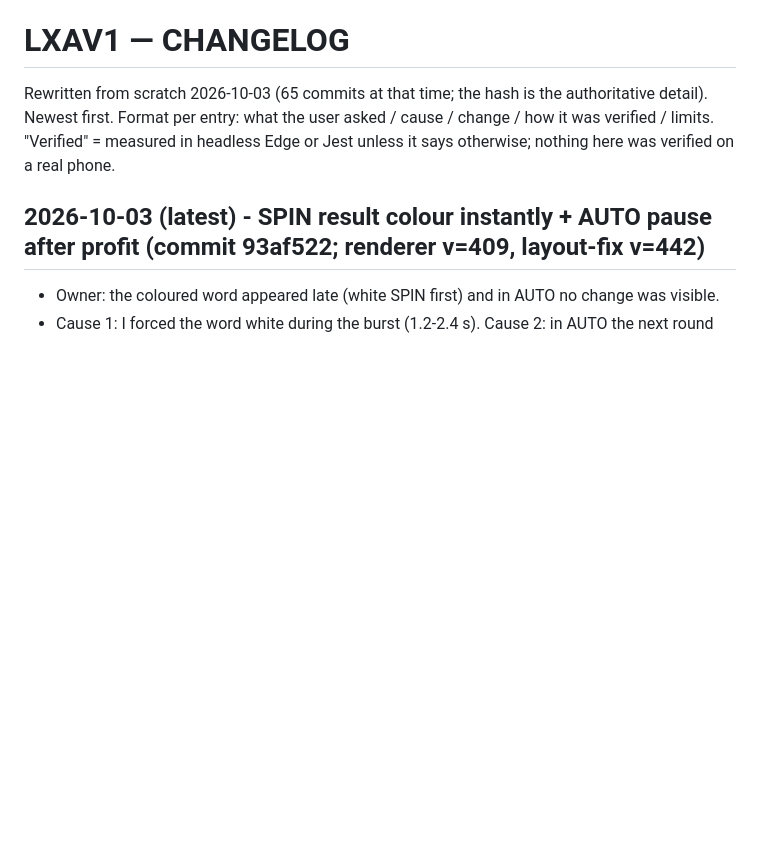
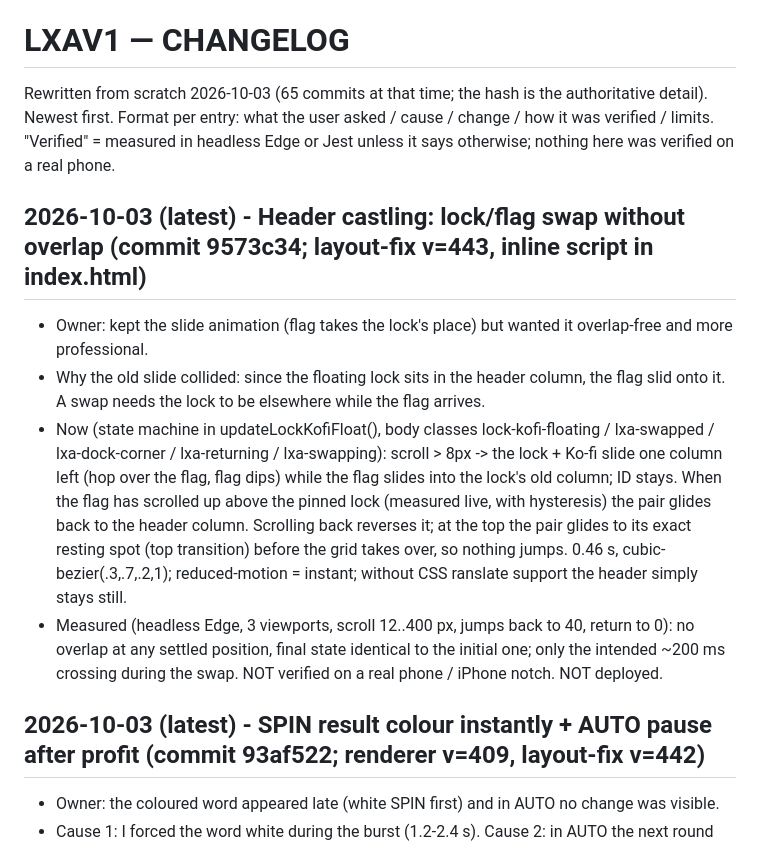
Before and after one commit to constantinhuidu25-cloud/LXAV1, a Markdown page: docs-context/CHANGELOG.md, the part around the change. GitHub-like rendering; blank space fills up the shorter version.

Commit message:
docs-context: header castling
Co-Authored-By: Claude Sonnet 5.5 <noreply@anthropic.com>

```diff
--- a/docs-context/CHANGELOG.md
+++ b/docs-context/CHANGELOG.md
@@ -3,6 +3,11 @@
 Rewritten from scratch 2026-10-03 (65 commits at that time; the hash is the authoritative detail). Newest first. Format per entry: what the user asked / cause / change / how it was verified / limits.
 "Verified" = measured in headless Edge or Jest unless it says otherwise; nothing here was verified on a real phone.
 
+## 2026-10-03 (latest) - Header castling: lock/flag swap without overlap (commit 9573c34; layout-fix v=443, inline script in index.html)
+- Owner: kept the slide animation (flag takes the lock's place) but wanted it overlap-free and more professional.
+- Why the old slide collided: since the floating lock sits in the header column, the flag slid onto it. A swap needs the lock to be elsewhere while the flag arrives.
+- Now (state machine in updateLockKofiFloat(), body classes lock-kofi-floating / lxa-swapped / lxa-dock-corner / lxa-returning / lxa-swapping): scroll > 8px -> the lock + Ko-fi slide one column left (hop over the flag, flag dips) while the flag slides into the lock's old column; ID stays. When the flag has scrolled up above the pinned lock (measured live, with hysteresis) the pair glides back to the header column. Scrolling back reverses it; at the top the pair glides to its exact resting spot (top transition) before the grid takes over, so nothing jumps. 0.46 s, cubic-bezier(.3,.7,.2,1); reduced-motion = instant; without CSS 	ranslate support the header simply stays still.
+- Measured (headless Edge, 3 viewports, scroll 12..400 px, jumps back to 40, return to 0): no overlap at any settled position, final state identical to the initial one; only the intended ~200 ms crossing during the swap. NOT verified on a real phone / iPhone notch. NOT deployed.
 ## 2026-10-03 (latest) - SPIN result colour instantly + AUTO pause after profit (commit 93af522; renderer v=409, layout-fix v=442)
 - Owner: the coloured word appeared late (white SPIN first) and in AUTO no change was visible.
 - Cause 1: I forced the word white during the burst (1.2-2.4 s). Cause 2: in AUTO the next round starts ~0.3 s after finish() and start() clears the result.
```
